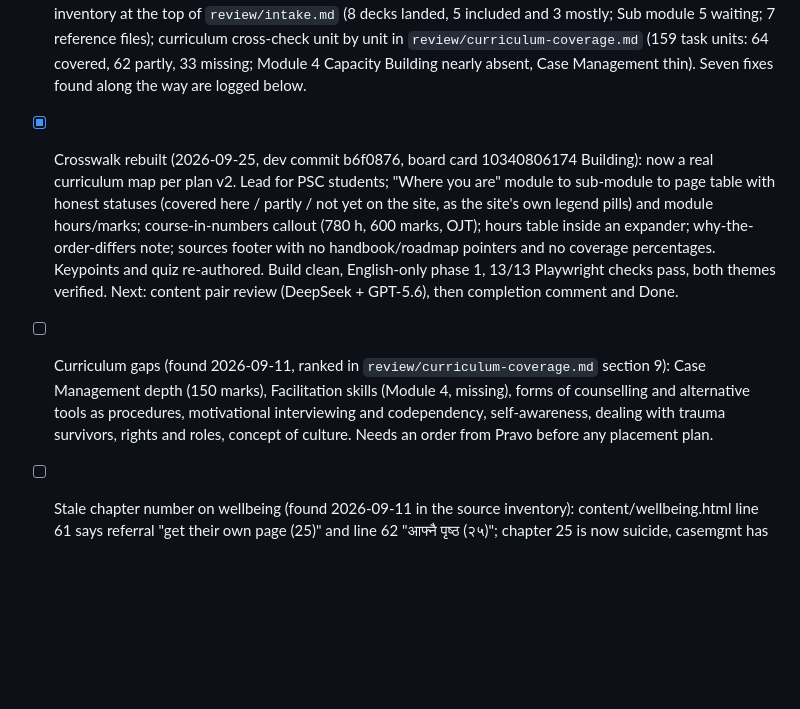
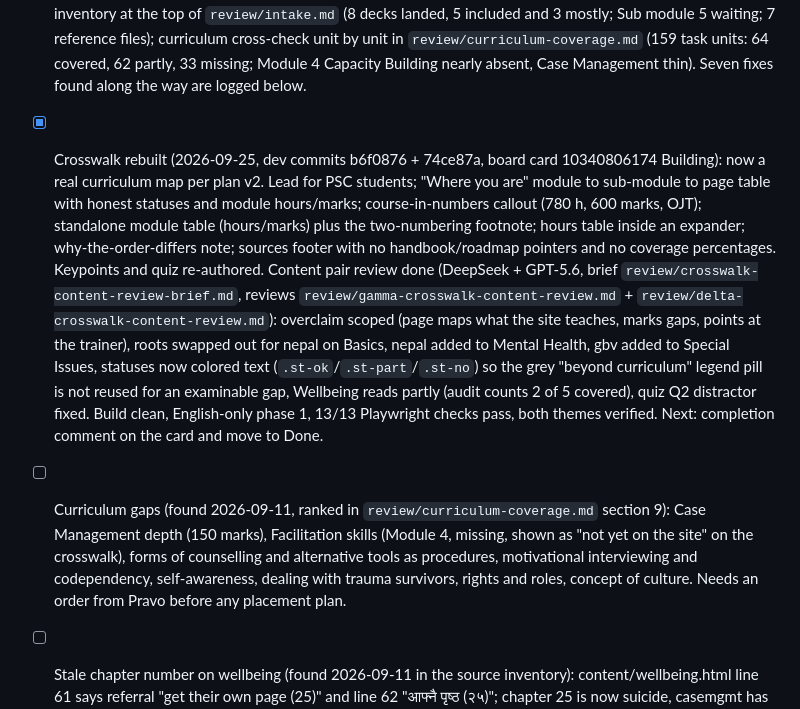
Before and after one commit to pravashkarki/mano-atlas, a Markdown page: TASKS.md, the part around the change. GitHub-like rendering; blank space fills up the shorter version.

Commit message:
tasks: mirror crosswalk pair-review fixes (74ce87a)

```diff
--- a/TASKS.md
+++ b/TASKS.md
@@ -28,8 +28,8 @@ Working list for development sessions. Check items off (`[x]`) as they land; add
 
 - [x] PDF batch 2 (2026-09-02): five Module 3 decks landed. Build refactor c2cf486 (numbers by position, slug cross-refs, gates, update stamp, Recently added); skills.html non-verbal; NEW skills-listening (19) and skills-moving (20), split from one 2042-word chapter; approaches expanders + exposure row fix; process stages 3 to 6; NEW first-sessions (22); NEW techniques (24); crosswalk, glossary, search aliases. Plan `review/pdf-batch-2-plan.md` (v2 after GPT-5.6 + DeepSeek pair review, `review/plan-triage.md`); ledger `review/intake.md` (mirrored to the vault). Checked light and dark in the browser. Content pair review done (DeepSeek 6 findings, GPT-5.6 30; ledger `review/content-triage.md`; 35 accepted, 1 rejected; Section 68 of the Act Relating to Children verified from the Law Commission text). Open from this batch: native Nepali pass on the new scripts and phrase banks; approaches (1837 words, inside closed expanders) recorded as the one ceiling exception.
 - [x] Source inventory (2026-09-11): check every file in the Drive folder against the live site and record in `review/intake.md` which are included, partly included, reference only, or not yet taken in. Trigger: the ledger had rows for 8 decks while Drive holds 16 files, incl. Sub module 5 uploaded 2026-09-11. Done: 16-row inventory at the top of `review/intake.md` (8 decks landed, 5 included and 3 mostly; Sub module 5 waiting; 7 reference files); curriculum cross-check unit by unit in `review/curriculum-coverage.md` (159 task units: 64 covered, 62 partly, 33 missing; Module 4 Capacity Building nearly absent, Case Management thin). Seven fixes found along the way are logged below.
-- [x] Crosswalk rebuilt (2026-09-25, dev commit b6f0876, board card 10340806174 Building): now a real curriculum map per plan v2. Lead for PSC students; "Where you are" module to sub-module to page table with honest statuses (covered here / partly / not yet on the site, as the site's own legend pills) and module hours/marks; course-in-numbers callout (780 h, 600 marks, OJT); hours table inside an expander; why-the-order-differs note; sources footer with no handbook/roadmap pointers and no coverage percentages. Keypoints and quiz re-authored. Build clean, English-only phase 1, 13/13 Playwright checks pass, both themes verified. Next: content pair review (DeepSeek + GPT-5.6), then completion comment and Done.
-- [ ] Curriculum gaps (found 2026-09-11, ranked in `review/curriculum-coverage.md` section 9): Case Management depth (150 marks), Facilitation skills (Module 4, missing), forms of counselling and alternative tools as procedures, motivational interviewing and codependency, self-awareness, dealing with trauma survivors, rights and roles, concept of culture. Needs an order from Pravo before any placement plan.
+- [x] Crosswalk rebuilt (2026-09-25, dev commits b6f0876 + 74ce87a, board card 10340806174 Building): now a real curriculum map per plan v2. Lead for PSC students; "Where you are" module to sub-module to page table with honest statuses and module hours/marks; course-in-numbers callout (780 h, 600 marks, OJT); standalone module table (hours/marks) plus the two-numbering footnote; hours table inside an expander; why-the-order-differs note; sources footer with no handbook/roadmap pointers and no coverage percentages. Keypoints and quiz re-authored. Content pair review done (DeepSeek + GPT-5.6, brief `review/crosswalk-content-review-brief.md`, reviews `review/gamma-crosswalk-content-review.md` + `review/delta-crosswalk-content-review.md`): overclaim scoped (page maps what the site teaches, marks gaps, points at the trainer), roots swapped out for nepal on Basics, nepal added to Mental Health, gbv added to Special Issues, statuses now colored text (`.st-ok`/`.st-part`/`.st-no`) so the grey "beyond curriculum" legend pill is not reused for an examinable gap, Wellbeing reads partly (audit counts 2 of 5 covered), quiz Q2 distractor fixed. Build clean, English-only phase 1, 13/13 Playwright checks pass, both themes verified. Next: completion comment on the card and move to Done.
+- [ ] Curriculum gaps (found 2026-09-11, ranked in `review/curriculum-coverage.md` section 9): Case Management depth (150 marks), Facilitation skills (Module 4, missing, shown as "not yet on the site" on the crosswalk), forms of counselling and alternative tools as procedures, motivational interviewing and codependency, self-awareness, dealing with trauma survivors, rights and roles, concept of culture. Needs an order from Pravo before any placement plan.
 - [ ] Stale chapter number on wellbeing (found 2026-09-11 in the source inventory): content/wellbeing.html line 61 says referral "get their own page (25)" and line 62 "आफ्नै पृष्ठ (२५)"; chapter 25 is now suicide, casemgmt has moved. Fix: replace with `{{page:casemgmt}}` / `{{पृष्ठ:casemgmt}}`, and widen the build gate so a bare bracketed number after "page"/"पृष्ठ" fails the build.
 - [ ] ERP delay wording reads backwards (found 2026-09-11 in the source inventory): content/techniques.html line 159 "an agreed delay that is then shortened" and line 160 "क्रमशः घटाइने ढिलाइ" say the delay before washing gets shorter, which means washing sooner. The deck lengthens the delay (10 min, 30 min, 1 hour); ERP lengthens the delay or shortens the ritual. Came from the content-triage G1/G8/G9 rewrite. Fix both languages to "an agreed delay, lengthened step by step" (keeping the clinician's-judgement framing), check keypoints/quizzes/glossary for the same phrase.
 - [ ] Cross-page consistency (found 2026-09-11 in the source inventory): (1) content/glossary.html line 11 defines Exposure as "until fear fades", contradicting the batch-2 expectancy-violation wording (content-triage G14) on approaches and techniques; align both languages. (2) first-sessions line 97/98 promises "a life timeline" on tools; tools calls it "river of life". Name it the same on both pages.
```
